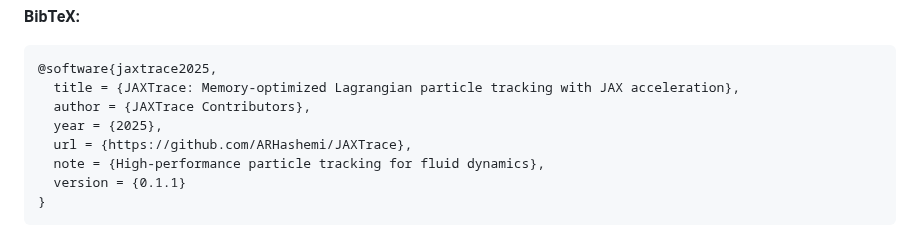
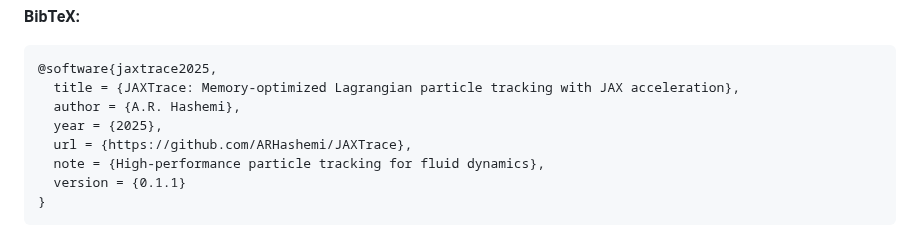
Before and after one commit to ARHashemi/JAXTrace, a Markdown page: README.md, the part around the change. Drawn GitHub-style.

````diff
--- a/README.md
+++ b/README.md
@@ -220,7 +220,7 @@ https://github.com/ARHashemi/JAXTrace
 ```bibtex
 @software{jaxtrace2025,
   title = {JAXTrace: Memory-optimized Lagrangian particle tracking with JAX acceleration},
-  author = {JAXTrace Contributors},
+  author = {A.R. Hashemi},
   year = {2025},
   url = {https://github.com/ARHashemi/JAXTrace},
   note = {High-performance particle tracking for fluid dynamics},
````
